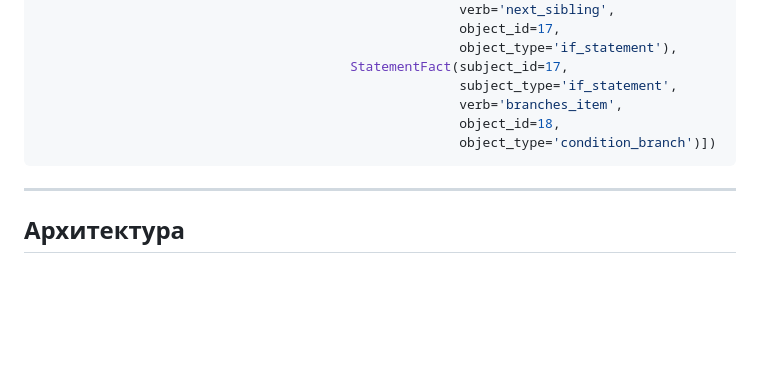
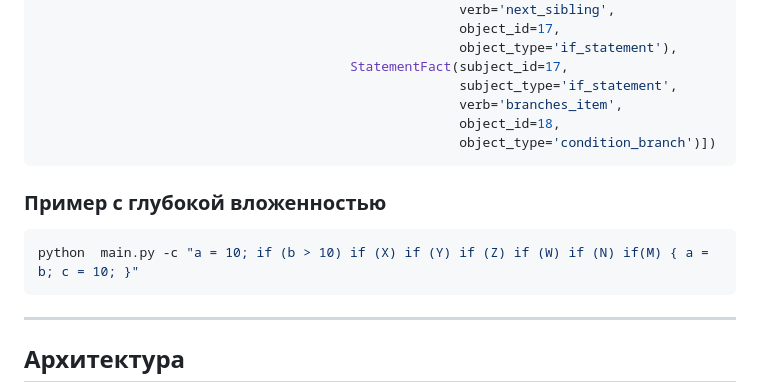
Before and after one commit to 2pizzaed/render-meaning-tree, a Markdown page: README.md, the part around the change. GitHub-like rendering; blank space fills up the shorter version.

Commit message:
docs: Add run example demonstrating high depth

`````diff
--- a/README.md
+++ b/README.md
@@ -76,6 +76,11 @@ CompPrehensionQuestion(type='',
                                                       object_type='condition_branch')])
 ```
 
+### Пример с глубокой вложенностью
+```bash
+python  main.py -c "a = 10; if (b > 10) if (X) if (Y) if (Z) if (W) if (N) if(M) { a = b; c = 10; }"
+````
+
 ---
 
 ## Архитектура
`````
